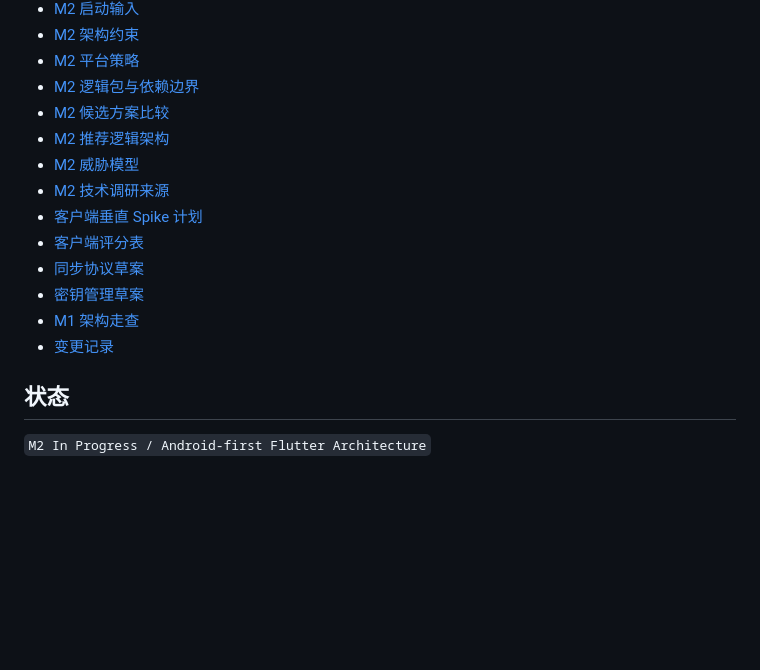
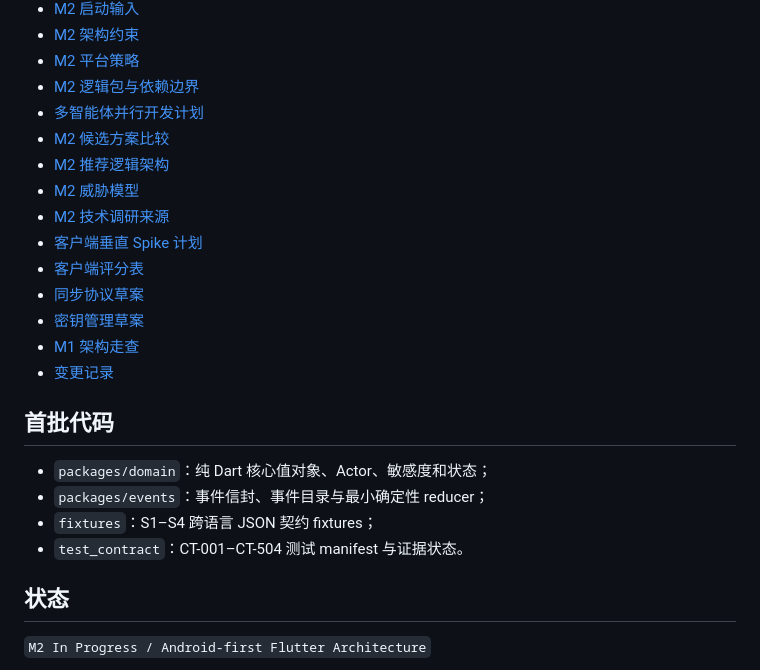
Before and after one commit to lse872317312010/personal-os, a Markdown page: README.md, the part around the change. Drawn GitHub-style; blank space fills up the shorter version.

Commit message:
docs: record first parallel coding wave

```diff
--- a/README.md
+++ b/README.md
@@ -80,6 +80,7 @@
 - [M2 架构约束](architecture/ARCHITECTURE_REQUIREMENTS.md)
 - [M2 平台策略](architecture/PLATFORM_STRATEGY.md)
 - [M2 逻辑包与依赖边界](architecture/LOGICAL_PACKAGE_LAYOUT.md)
+- [多智能体并行开发计划](docs/MULTI_AGENT_CODING_PLAN.md)
 - [M2 候选方案比较](architecture/OPTIONS.md)
 - [M2 推荐逻辑架构](architecture/PROPOSED_ARCHITECTURE.md)
 - [M2 威胁模型](architecture/THREAT_MODEL.md)
@@ -91,6 +92,13 @@
 - [M1 架构走查](architecture/M1_ARCHITECTURE_WALKTHROUGH.md)
 - [变更记录](CHANGELOG.md)
 
+## 首批代码
+
+- `packages/domain`：纯 Dart 核心值对象、Actor、敏感度和状态；
+- `packages/events`：事件信封、事件目录与最小确定性 reducer；
+- `fixtures`：S1–S4 跨语言 JSON 契约 fixtures；
+- `test_contract`：CT-001–CT-504 测试 manifest 与证据状态。
+
 ## 状态
 
 `M2 In Progress / Android-first Flutter Architecture`
```
